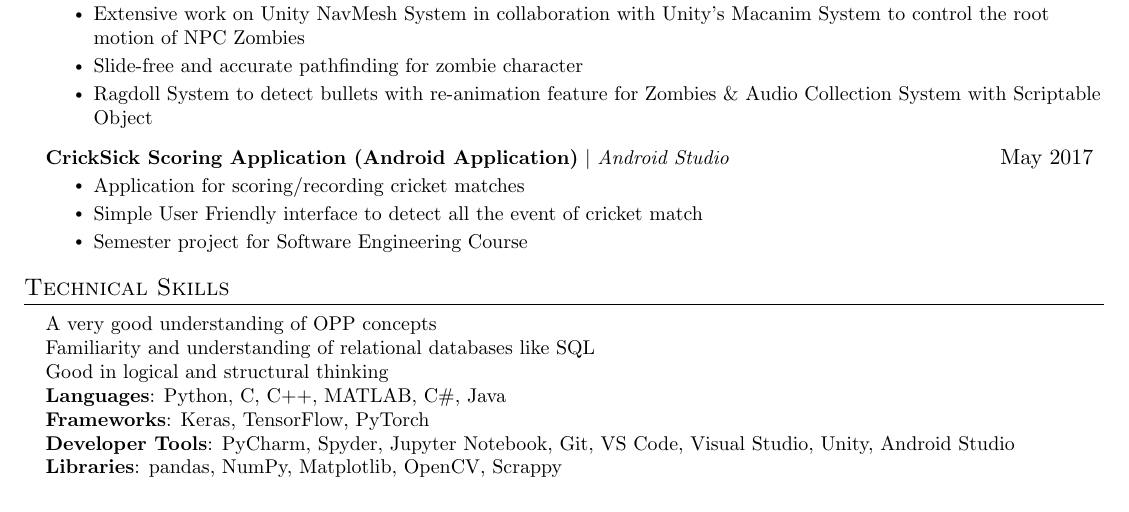
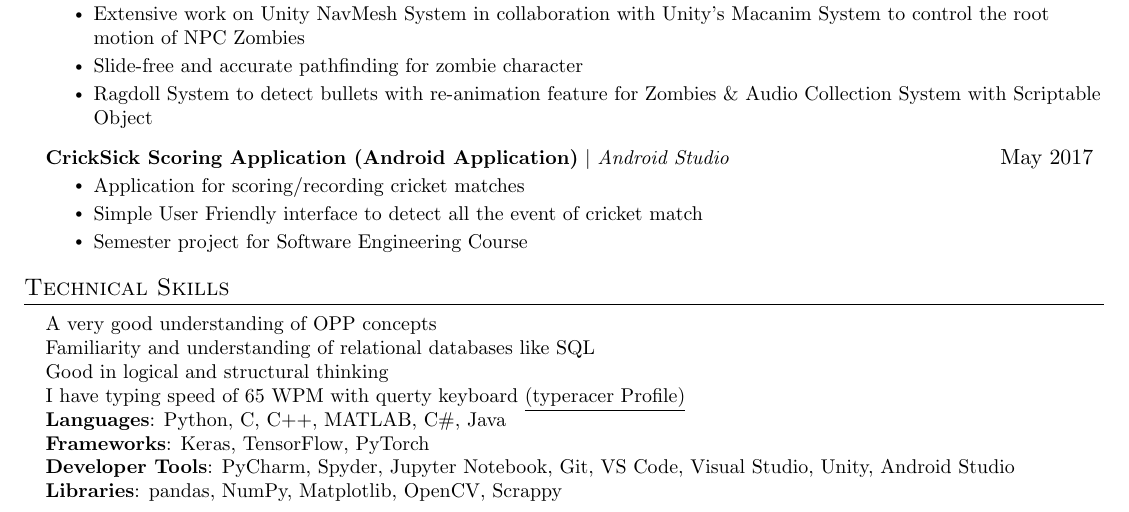
Before and after one commit to cricketjanoon/curriculum-vitae, a LaTeX CV (resume.tex): part of page 3 of 3, cut so that both start at the same text. Compiled offline with pdfLaTeX.

Commit message:
added typing speed in technical skills section

```diff
--- a/resume.tex
+++ b/resume.tex
@@ -368,6 +368,7 @@
      {A very good understanding of OPP concepts} \\
      {Familiarity and understanding of relational databases like SQL} \\
      {Good in logical and structural thinking} \\
+     {I have typing speed of 65 WPM with querty keyboard \href{https://data.typeracer.com/pit/profile?user=cricketjanoon}{\underline{(typeracer Profile)}} }\\
      \textbf{Languages}{: Python, C, C++, MATLAB, C\#, Java} \\
      \textbf{Frameworks}{: Keras, TensorFlow, PyTorch} \\
      \textbf{Developer Tools}{: PyCharm, Spyder, Jupyter Notebook, Git, VS Code, Visual Studio, Unity, Android Studio} \\
```
Also changed, not shown: resume.pdf.
